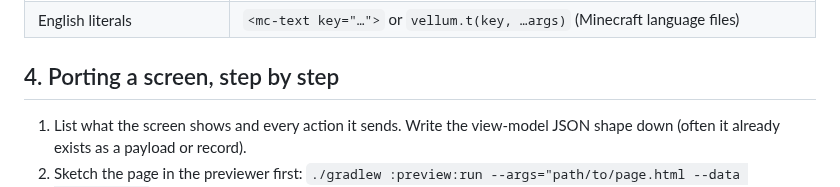
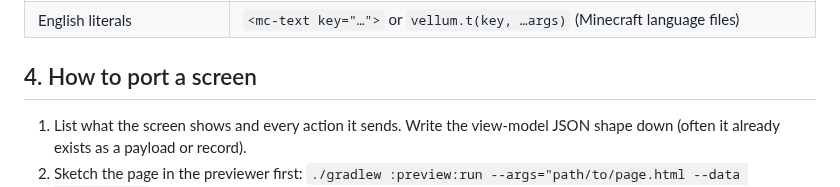
Before and after one commit to MaxLeiter/vellum, a Markdown page: docs/MIGRATING.md, the part around the change. Drawn GitHub-style.

```diff
--- a/docs/MIGRATING.md
+++ b/docs/MIGRATING.md
@@ -57,7 +57,7 @@ stylesheet linked from every page.
 | chest-style menus | `VellumScreens.registerContainer(menuType, url)` and `<slot index="n">` wherever the slots go |
 | English literals | `<mc-text key="…">` or `vellum.t(key, …args)` (Minecraft language files) |
 
-## 4. Porting a screen, step by step
+## 4. How to port a screen
 
 1. List what the screen shows and every action it sends. Write the view-model JSON shape down (often it
    already exists as a payload or record).
```
Also changed, not shown: README.md (+43 -18 lines), docs/images/mobdex.jpg (added), docs/images/title-screen.jpg (added), docs/images/trader.jpg (added), docs/images/turntable.jpg (added).
